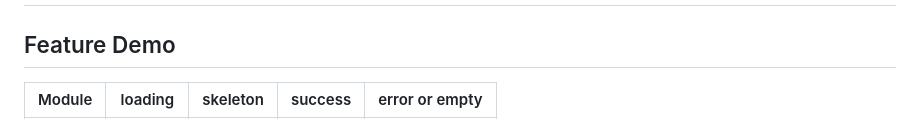
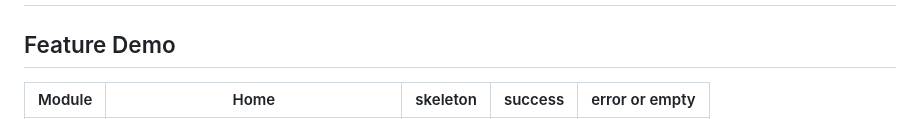
Before and after one commit to Josemarsilvestre/vendureApp, a Markdown page: README.md, the part around the change printed below. GitHub-like rendering.

```diff
--- a/README.md
+++ b/README.md
@@ -7,5 +7,5 @@ This application allows companies, which use Vendure for the web, to have the op
 Note: This application is only for client mode, i.e. front-end.
 
 ## Feature Demo
-| Module | loading                                                                                        | skeleton                                                                                       | success                                                                                        | error or empty                                                                                 |
+| Module | Home                                                                                        | skeleton                                                                                       | success                                                                                        | error or empty                                                                                 |
 | ------ | ---------------------------------------------------------------------------------------------- | ---------------------------------------------------------------------------------------------- | ---------------------------------------------------------------------------------------------- | ---------------------------------------------------------------------------------------------- |
```
Also changed, not shown: other parts of README.md (+1 -1 lines).
